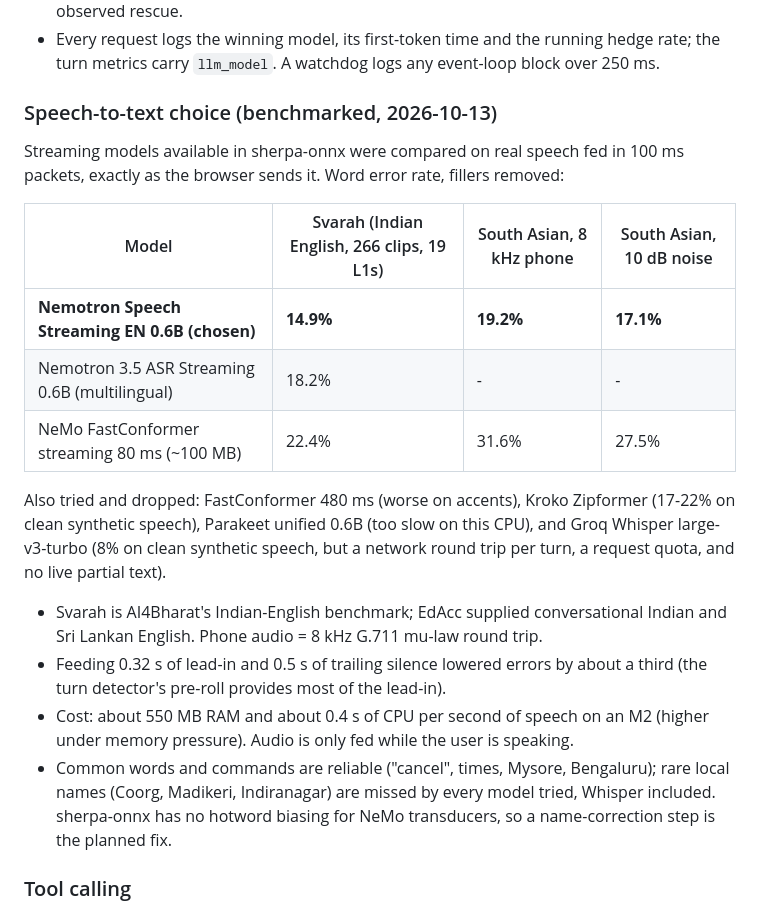
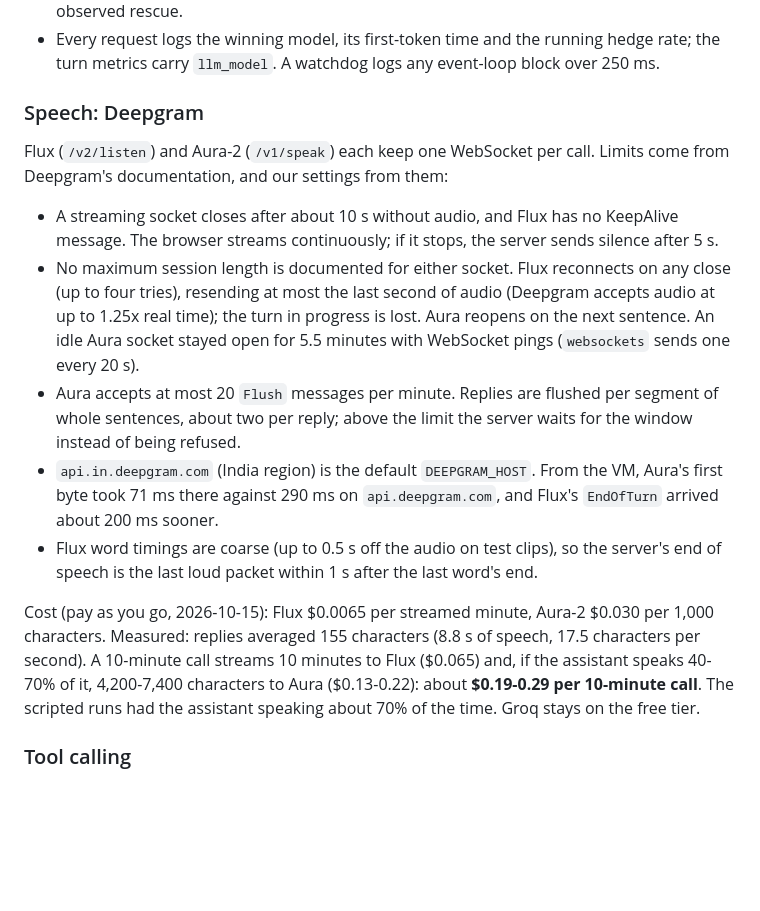
Before and after one commit to connectchiragg/voice-agent-lab, a Markdown page: README.md, the part around one of its changes. GitHub-like rendering; blank space fills up the shorter version.

```diff
--- a/README.md
+++ b/README.md
@@ -128,32 +144,35 @@ for a cancelled speculative start.
   hedge rate; the turn metrics carry `llm_model`. A watchdog logs any event-loop
   block over 250 ms.
 
-### Speech-to-text choice (benchmarked, 2026-10-13)
+### Speech: Deepgram
 
-Streaming models available in sherpa-onnx were compared on real speech fed in
-100 ms packets, exactly as the browser sends it. Word error rate, fillers removed:
+Flux (`/v2/listen`) and Aura-2 (`/v1/speak`) each keep one WebSocket per call.
+Limits come from Deepgram's documentation, and our settings from them:
 
-| Model | Svarah (Indian English, 266 clips, 19 L1s) | South Asian, 8 kHz phone | South Asian, 10 dB noise |
-|---|---|---|---|
-| **Nemotron Speech Streaming EN 0.6B (chosen)** | **14.9%** | **19.2%** | **17.1%** |
-| Nemotron 3.5 ASR Streaming 0.6B (multilingual) | 18.2% | - | - |
-| NeMo FastConformer streaming 80 ms (~100 MB) | 22.4% | 31.6% | 27.5% |
+- A streaming socket closes after about 10 s without audio, and Flux has no
+  KeepAlive message. The browser streams continuously; if it stops, the server
+  sends silence after 5 s.
+- No maximum session length is documented for either socket. Flux reconnects on
+  any close (up to four tries), resending at most the last second of audio
+  (Deepgram accepts audio at up to 1.25x real time); the turn in progress is
+  lost. Aura reopens on the next sentence. An idle Aura socket stayed open for
+  5.5 minutes with WebSocket pings (`websockets` sends one every 20 s).
+- Aura accepts at most 20 `Flush` messages per minute. Replies are flushed per
+  segment of whole sentences, about two per reply; above the limit the server
+  waits for the window instead of being refused.
+- `api.in.deepgram.com` (India region) is the default `DEEPGRAM_HOST`. From the
+  VM, Aura's first byte took 71 ms there against 290 ms on `api.deepgram.com`,
+  and Flux's `EndOfTurn` arrived about 200 ms sooner.
+- Flux word timings are coarse (up to 0.5 s off the audio on test clips), so
+  the server's end of speech is the last loud packet within 1 s after the last
+  word's end.
 
-Also tried and dropped: FastConformer 480 ms (worse on accents), Kroko Zipformer
-(17-22% on clean synthetic speech), Parakeet unified 0.6B (too slow on this CPU),
-and Groq Whisper large-v3-turbo (8% on clean synthetic speech, but a network
-round trip per turn, a request quota, and no live partial text).
-
-- Svarah is AI4Bharat's Indian-English benchmark; EdAcc supplied conversational
-  Indian and Sri Lankan English. Phone audio = 8 kHz G.711 mu-law round trip.
-- Feeding 0.32 s of lead-in and 0.5 s of trailing silence lowered errors by about
-  a third (the turn detector's pre-roll provides most of the lead-in).
-- Cost: about 550 MB RAM and about 0.4 s of CPU per second of speech on an M2
-  (higher under memory pressure). Audio is only fed while the user is speaking.
-- Common words and commands are reliable ("cancel", times, Mysore, Bengaluru);
-  rare local names (Coorg, Madikeri, Indiranagar) are missed by every model
-  tried, Whisper included. sherpa-onnx has no hotword biasing for NeMo
-  transducers, so a name-correction step is the planned fix.
+Cost (pay as you go, 2026-10-15): Flux $0.0065 per streamed minute, Aura-2
+$0.030 per 1,000 characters. Measured: replies averaged 155 characters (8.8 s of
+speech, 17.5 characters per second). A 10-minute call streams 10 minutes to
+Flux ($0.065) and, if the assistant speaks 40-70% of it, 4,200-7,400 characters
+to Aura ($0.13-0.22): about **$0.19-0.29 per 10-minute call**. The scripted runs
+had the assistant speaking about 70% of the time. Groq stays on the free tier.
 
 ### Tool calling
 
```
Also changed, not shown: other parts of README.md (+88 -72 lines), docs/deploy.md (+40 -15 lines).
